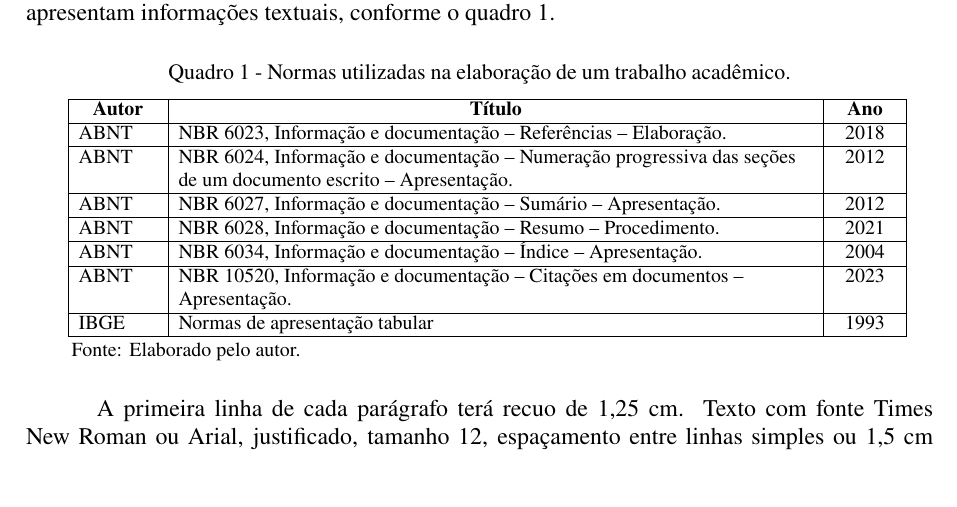
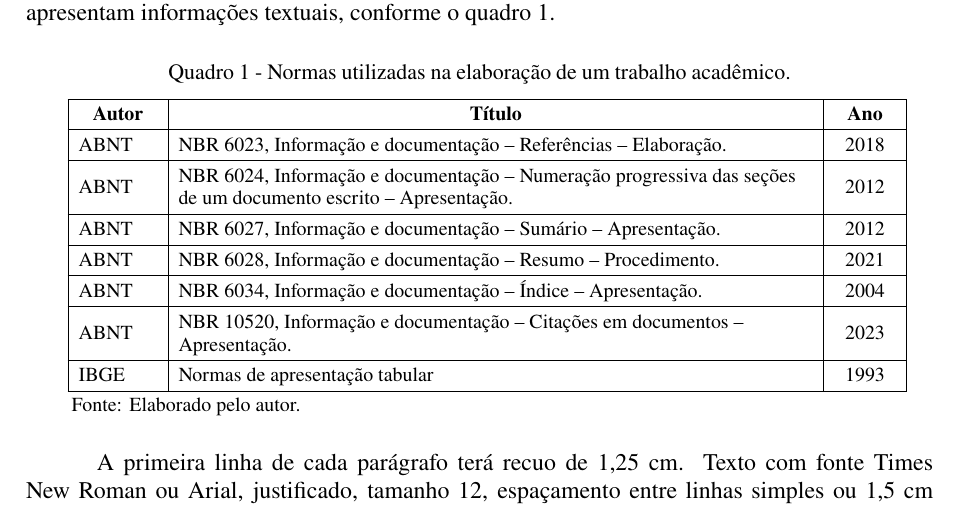
Before and after one commit to RickyM7/Modelos-de-Documentos-da-UFAPE, a LaTeX thesis (docs-latex/modelo-eso-ufape/main.tex, which reads docs-latex/modelo-eso-ufape/textuais/02-desenvolvimento.tex): part of page 16 of 24, cut so that both start at the same text, the shorter picture padded with empty space. Compiled offline with pdfLaTeX.

Commit message:
fix(table): conteudo da tabela de exemplo alinhado na vertical

```diff
--- a/docs-latex/modelo-eso-ufape/textuais/02-desenvolvimento.tex
+++ b/docs-latex/modelo-eso-ufape/textuais/02-desenvolvimento.tex
@@ -170,8 +170,9 @@
   \caption{Normas utilizadas na elaboração de um trabalho acadêmico.}
   \label{qua:normas}
   \quadrotexto\raggedright
-  \setlength{\tabcolsep}{5pt}\setlength{\arrayrulewidth}{0.5pt}
-  \noindent\hspace*{20.9pt}\begin{tabular}{|>{\raggedright}p{39.6pt}|>{\raggedright}p{318.6pt}|>{\centering\arraybackslash}p{30.9pt}|}
+  \setlength{\tabcolsep}{5pt}\setlength{\arrayrulewidth}{0.5pt}%
+  \renewcommand{\arraystretch}{1.3}\setlength{\extrarowheight}{0pt}
+  \noindent\hspace*{20.9pt}\begin{tabular}{|>{\raggedright\arraybackslash}m{39.6pt}|>{\raggedright\arraybackslash}m{318.6pt}|>{\centering\arraybackslash}m{30.9pt}|}
     \hline
     \multicolumn{1}{|c|}{\textbf{Autor}} & \multicolumn{1}{c|}{\textbf{Título}} & \textbf{Ano} \\ \hline
     ABNT & NBR 6023, Informação e documentação -- Referências -- Elaboração. & 2018 \\ \hline
```
Also changed, not shown: docs-latex/modelo-monografia-ufape/textuais/02-fundamentacao.tex (+3 -2 lines).
